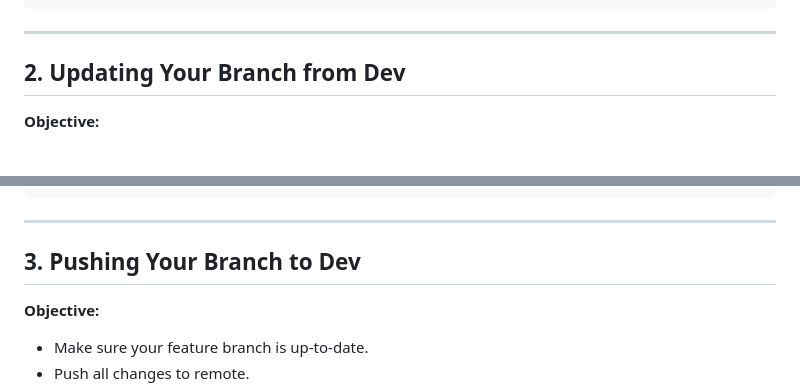
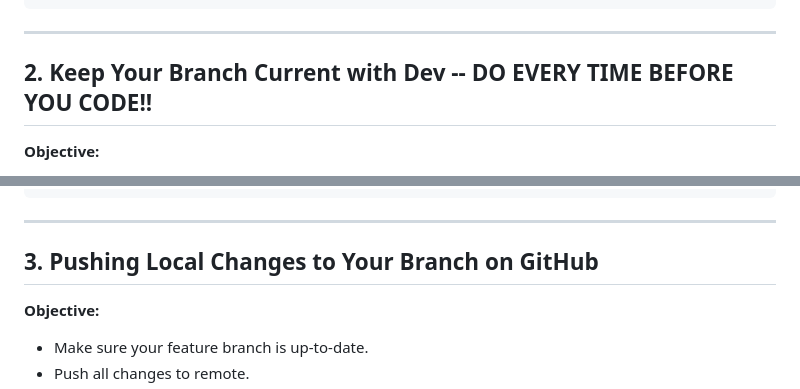
Before and after one commit to ctcoons/company, a Markdown page: GIT_WORKFLOW.md, 2 parts joined by grey strips. GitHub-like rendering.

Commit message:
pre-pull changes (#4)

```diff
--- a/GIT_WORKFLOW.md
+++ b/GIT_WORKFLOW.md
@@ -42,7 +42,7 @@ git checkout -b feature-myfeature dev
 
 ---
 
-## 2. Updating Your Branch from Dev
+## 2. Keep Your Branch Current with Dev -- DO EVERY TIME BEFORE YOU CODE!!
 
 **Objective:**
 
@@ -73,7 +73,7 @@ git push origin feature-myfeature
 
 ---
 
-## 3. Pushing Your Branch to Dev
+## 3. Pushing Local Changes to Your Branch on GitHub
 
 **Objective:**
 
```
